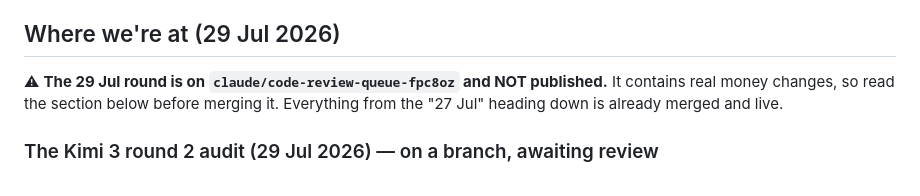
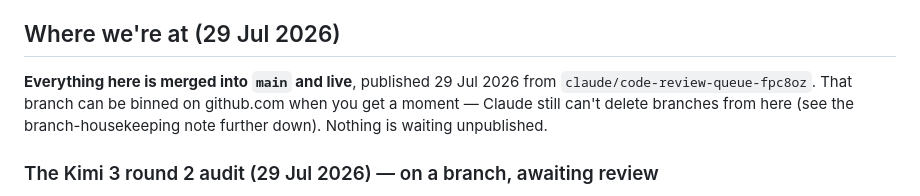
Before and after one commit to paycalc/paycalc.github.io, a Markdown page: CLAUDE.md, the part around the change. Drawn GitHub-style.

Commit message:
CLAUDE.md: mark the 29 Jul round as published
Co-Authored-By: Claude Opus 5 <noreply@anthropic.com>
Claude-Session: https://claude.ai/code/session_01BD3jdu61EMsAzYMVgVka3L

```diff
--- a/CLAUDE.md
+++ b/CLAUDE.md
@@ -107,9 +107,10 @@
 
 ## Where we're at (29 Jul 2026)
 
-⚠ **The 29 Jul round is on `claude/code-review-queue-fpc8oz` and NOT published.**
-It contains real money changes, so read the section below before merging it.
-Everything from the "27 Jul" heading down is already merged and live.
+**Everything here is merged into `main` and live**, published 29 Jul 2026 from
+`claude/code-review-queue-fpc8oz`. That branch can be binned on github.com when
+you get a moment — Claude still can't delete branches from here (see the
+branch-housekeeping note further down). Nothing is waiting unpublished.
 
 ### The Kimi 3 round 2 audit (29 Jul 2026) — on a branch, awaiting review
 
```
